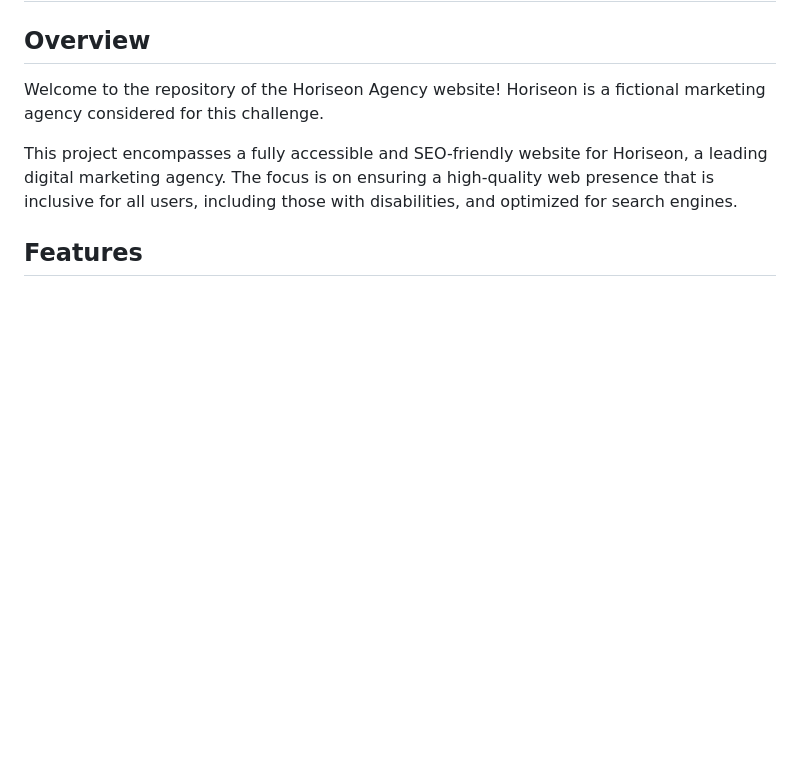
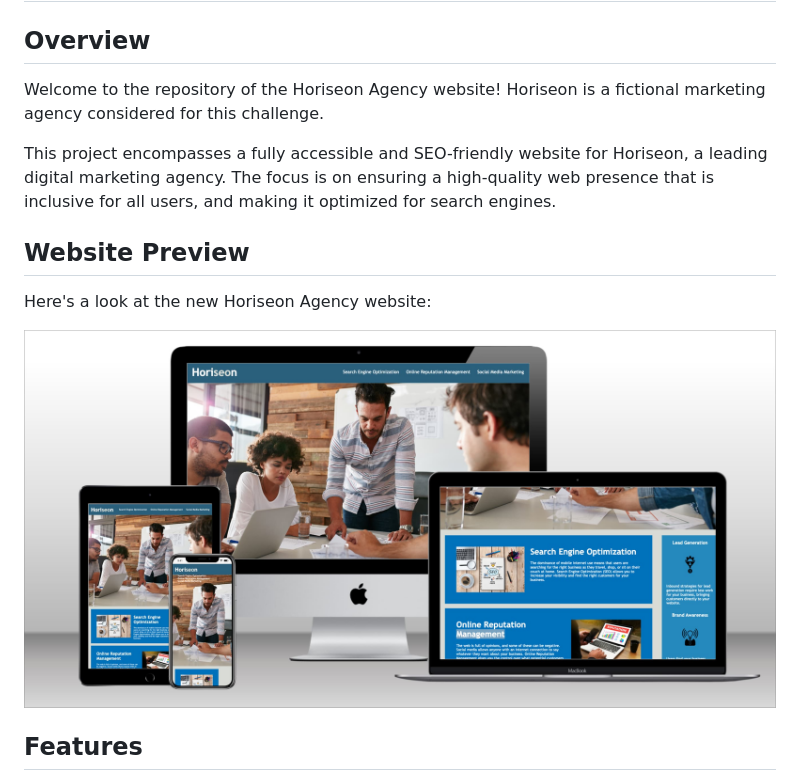
Before and after one commit to pradeepdotco/horiseon-accessible-website, a Markdown page: README.md, the part around the change. Rendered like a GitHub page; pictures changed too: assets/images/horiseon-agency-website-screenshot.jpg (added); blank space fills up the shorter version.

Commit message:
Added additional details to the Readme file

```diff
--- a/README.md
+++ b/README.md
@@ -3,7 +3,13 @@
 ## Overview
 Welcome to the repository of the Horiseon Agency website! Horiseon is a fictional marketing agency considered for this challenge.
 
-This project encompasses a fully accessible and SEO-friendly website for Horiseon, a leading digital marketing agency. The focus is on ensuring a high-quality web presence that is inclusive for all users, including those with disabilities, and optimized for search engines.
+This project encompasses a fully accessible and SEO-friendly website for Horiseon, a leading digital marketing agency. The focus is on ensuring a high-quality web presence that is inclusive for all users, and making it optimized for search engines.
+
+## Website Preview
+
+Here's a look at the new Horiseon Agency website:
+
+![Horiseon Agency Website Preview](assets/images/horiseon-agency-website-screenshot.jpg)
 
 ## Features
 - **Accessibility**: The site is designed to be fully accessible, including support for screen readers, keyboard navigation, and enhanced visual contrast.
```
